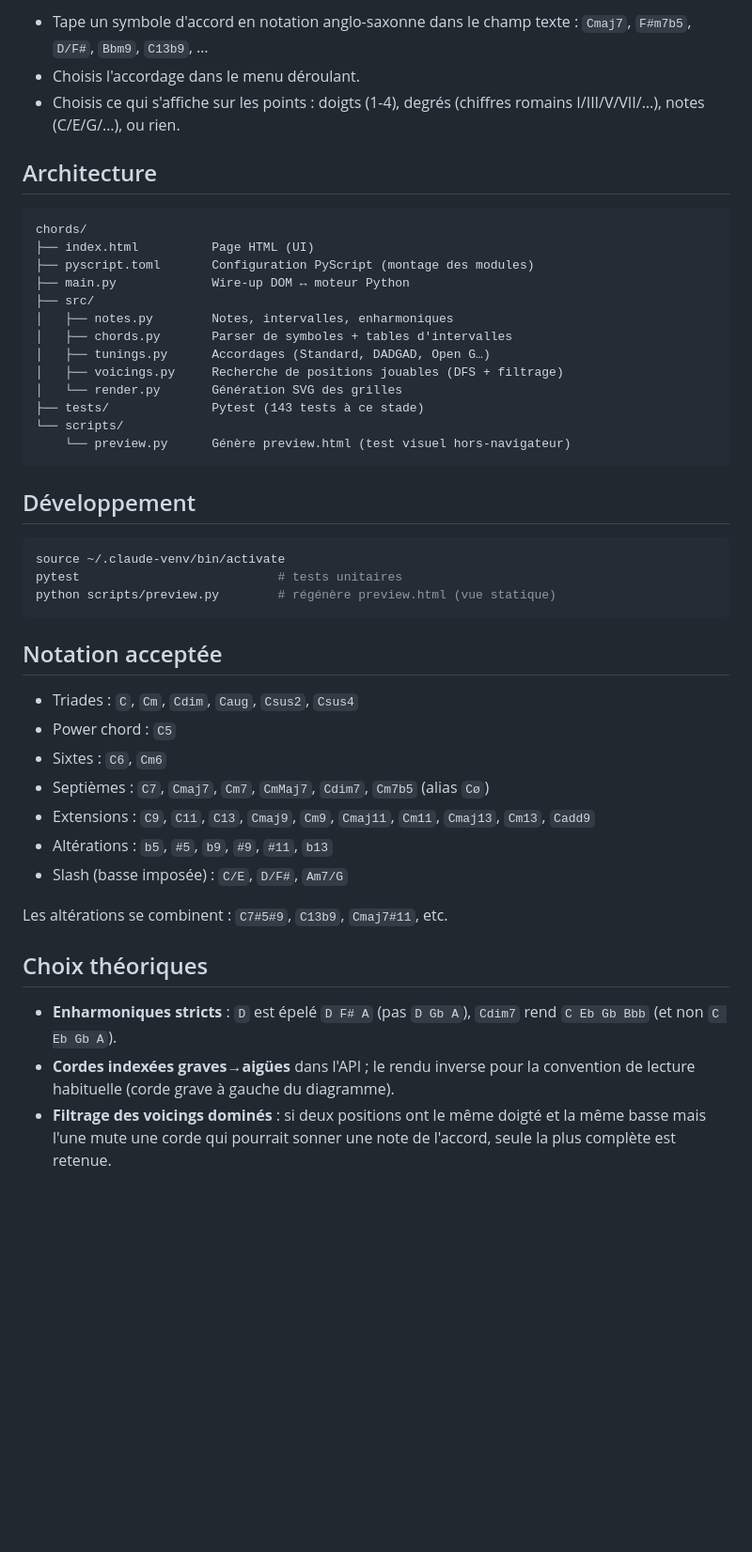
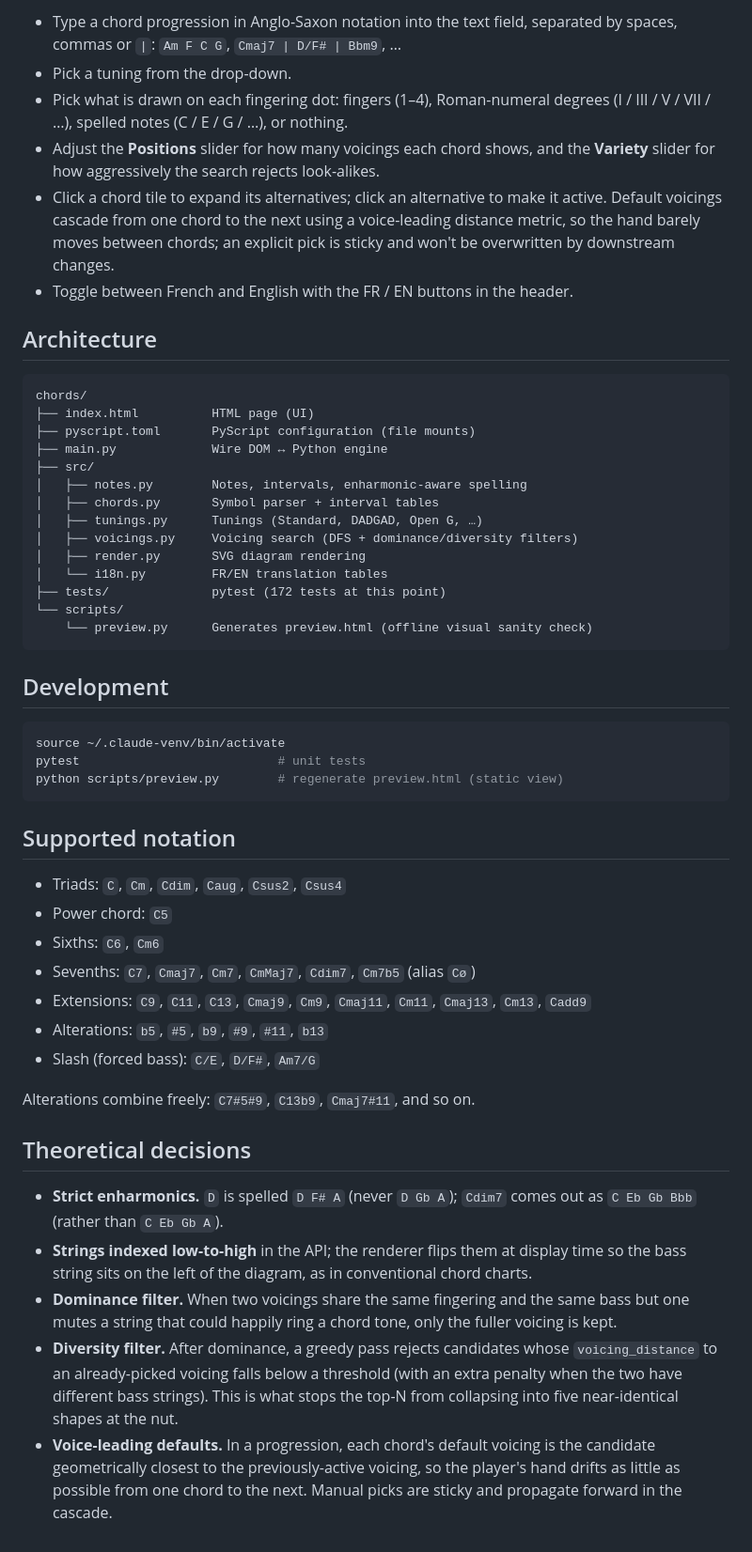
Before and after one commit to stepan-a/chords, a Markdown page: README.md, the part around one of its changes. Shown at 94% size. GitHub-like rendering; blank space fills up the shorter version.

````diff
--- a/README.md
+++ b/README.md
@@ -161,55 +165,73 @@ chaque modification.
 
-- Tape un symbole d'accord en notation anglo-saxonne dans le champ texte :
-  `Cmaj7`, `F#m7b5`, `D/F#`, `Bbm9`, `C13b9`, …
-- Choisis l'accordage dans le menu déroulant.
-- Choisis ce qui s'affiche sur les points : doigts (1-4), degrés (chiffres
-  romains I/III/V/VII/…), notes (C/E/G/…), ou rien.
+- Type a chord progression in Anglo-Saxon notation into the text field,
+  separated by spaces, commas or `|`: `Am F C G`, `Cmaj7 | D/F# | Bbm9`, …
+- Pick a tuning from the drop-down.
+- Pick what is drawn on each fingering dot: fingers (1–4), Roman-numeral
+  degrees (I / III / V / VII / …), spelled notes (C / E / G / …), or nothing.
+- Adjust the **Positions** slider for how many voicings each chord shows, and
+  the **Variety** slider for how aggressively the search rejects look-alikes.
+- Click a chord tile to expand its alternatives; click an alternative to
+  make it active. Default voicings cascade from one chord to the next using a
+  voice-leading distance metric, so the hand barely moves between chords; an
+  explicit pick is sticky and won't be overwritten by downstream changes.
+- Toggle between French and English with the FR / EN buttons in the header.
 
 ## Architecture
 
 ```
 chords/
-├── index.html          Page HTML (UI)
-├── pyscript.toml       Configuration PyScript (montage des modules)
-├── main.py             Wire-up DOM ↔ moteur Python
+├── index.html          HTML page (UI)
+├── pyscript.toml       PyScript configuration (file mounts)
+├── main.py             Wire DOM ↔ Python engine
 ├── src/
-│   ├── notes.py        Notes, intervalles, enharmoniques
-│   ├── chords.py       Parser de symboles + tables d'intervalles
-│   ├── tunings.py      Accordages (Standard, DADGAD, Open G…)
-│   ├── voicings.py     Recherche de positions jouables (DFS + filtrage)
-│   └── render.py       Génération SVG des grilles
-├── tests/              Pytest (143 tests à ce stade)
+│   ├── notes.py        Notes, intervals, enharmonic-aware spelling
+│   ├── chords.py       Symbol parser + interval tables
+│   ├── tunings.py      Tunings (Standard, DADGAD, Open G, …)
+│   ├── voicings.py     Voicing search (DFS + dominance/diversity filters)
+│   ├── render.py       SVG diagram rendering
+│   └── i18n.py         FR/EN translation tables
+├── tests/              pytest (172 tests at this point)
 └── scripts/
-    └── preview.py      Génère preview.html (test visuel hors-navigateur)
+    └── preview.py      Generates preview.html (offline visual sanity check)
 ```
 
-## Développement
+## Development
 
 ```bash
 source ~/.claude-venv/bin/activate
-pytest                           # tests unitaires
-python scripts/preview.py        # régénère preview.html (vue statique)
+pytest                           # unit tests
+python scripts/preview.py        # regenerate preview.html (static view)
 ```
 
-## Notation acceptée
+## Supported notation
 
-- Triades : `C`, `Cm`, `Cdim`, `Caug`, `Csus2`, `Csus4`
-- Power chord : `C5`
-- Sixtes : `C6`, `Cm6`
-- Septièmes : `C7`, `Cmaj7`, `Cm7`, `CmMaj7`, `Cdim7`, `Cm7b5` (alias `Cø`)
-- Extensions : `C9`, `C11`, `C13`, `Cmaj9`, `Cm9`, `Cmaj11`, `Cm11`,
+- Triads: `C`, `Cm`, `Cdim`, `Caug`, `Csus2`, `Csus4`
+- Power chord: `C5`
+- Sixths: `C6`, `Cm6`
+- Sevenths: `C7`, `Cmaj7`, `Cm7`, `CmMaj7`, `Cdim7`, `Cm7b5` (alias `Cø`)
+- Extensions: `C9`, `C11`, `C13`, `Cmaj9`, `Cm9`, `Cmaj11`, `Cm11`,
   `Cmaj13`, `Cm13`, `Cadd9`
-- Altérations : `b5`, `#5`, `b9`, `#9`, `#11`, `b13`
-- Slash (basse imposée) : `C/E`, `D/F#`, `Am7/G`
+- Alterations: `b5`, `#5`, `b9`, `#9`, `#11`, `b13`
+- Slash (forced bass): `C/E`, `D/F#`, `Am7/G`
 
-Les altérations se combinent : `C7#5#9`, `C13b9`, `Cmaj7#11`, etc.
+Alterations combine freely: `C7#5#9`, `C13b9`, `Cmaj7#11`, and so on.
 
-## Choix théoriques
+## Theoretical decisions
 
-- **Enharmoniques stricts** : `D` est épelé `D F# A` (pas `D Gb A`),
-  `Cdim7` rend `C Eb Gb Bbb` (et non `C Eb Gb A`).
-- **Cordes indexées graves→aigües** dans l'API ; le rendu inverse pour la
-  convention de lecture habituelle (corde grave à gauche du diagramme).
-- **Filtrage des voicings dominés** : si deux positions ont le même doigté
-  et la même basse mais l'une mute une corde qui pourrait sonner une note
-  de l'accord, seule la plus complète est retenue.
+- **Strict enharmonics.** `D` is spelled `D F# A` (never `D Gb A`); `Cdim7`
+  comes out as `C Eb Gb Bbb` (rather than `C Eb Gb A`).
+- **Strings indexed low-to-high** in the API; the renderer flips them at
+  display time so the bass string sits on the left of the diagram, as in
+  conventional chord charts.
+- **Dominance filter.** When two voicings share the same fingering and the
+  same bass but one mutes a string that could happily ring a chord tone,
+  only the fuller voicing is kept.
+- **Diversity filter.** After dominance, a greedy pass rejects candidates
+  whose `voicing_distance` to an already-picked voicing falls below a
+  threshold (with an extra penalty when the two have different bass strings).
+  This is what stops the top-N from collapsing into five near-identical
+  shapes at the nut.
+- **Voice-leading defaults.** In a progression, each chord's default voicing
+  is the candidate geometrically closest to the previously-active voicing,
+  so the player's hand drifts as little as possible from one chord to the
+  next. Manual picks are sticky and propagate forward in the cascade.
````
Also changed, not shown: other parts of README.md (+62 -58 lines), README.fr.md (added, +236 -0 lines).
